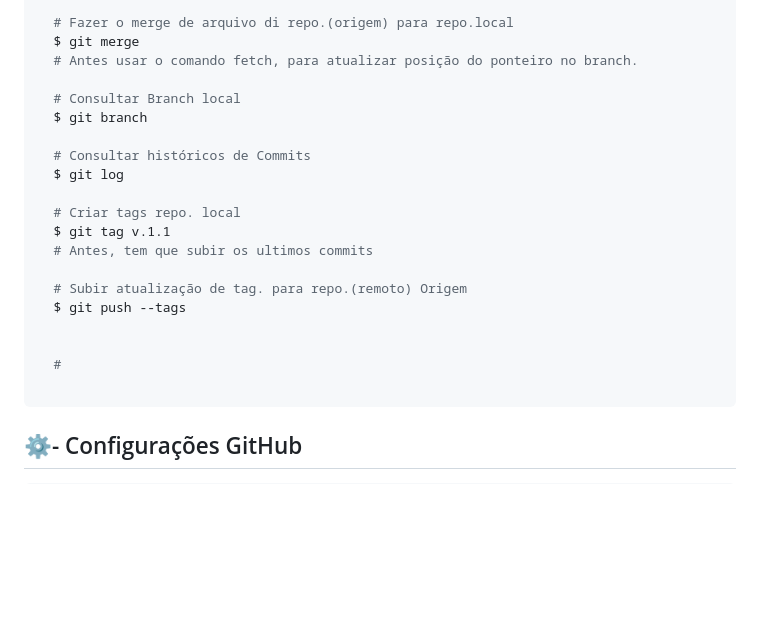
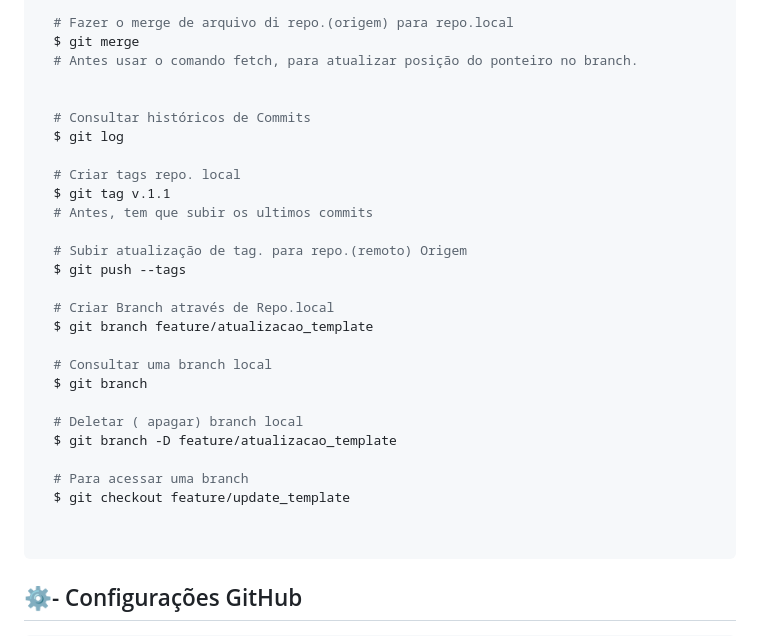
Before and after one commit to alexlima-techne/meu_projeto_versionado, a Markdown page: Readme.md, the part around the change. Drawn GitHub-style; blank space fills up the shorter version.

Commit message:
Ajustando arquivo readme - criando branch

````diff
--- a/Readme.md
+++ b/Readme.md
@@ -55,8 +55,6 @@ Abaixo deixo a lista de comando executados durante o treinamento: **_GitHub_**,
   $ git merge
   # Antes usar o comando fetch, para atualizar posição do ponteiro no branch.
 
-  # Consultar Branch local
-  $ git branch
 
   # Consultar históricos de Commits
   $ git log
@@ -68,8 +66,18 @@ Abaixo deixo a lista de comando executados durante o treinamento: **_GitHub_**,
   # Subir atualização de tag. para repo.(remoto) Origem
   $ git push --tags
 
+  # Criar Branch através de Repo.local
+  $ git branch feature/atualizacao_template
 
-  #
+  # Consultar uma branch local
+  $ git branch
+
+  # Deletar ( apagar) branch local
+  $ git branch -D feature/atualizacao_template
+
+  # Para acessar uma branch
+  $ git checkout feature/update_template
+
 
 ```
 
````
